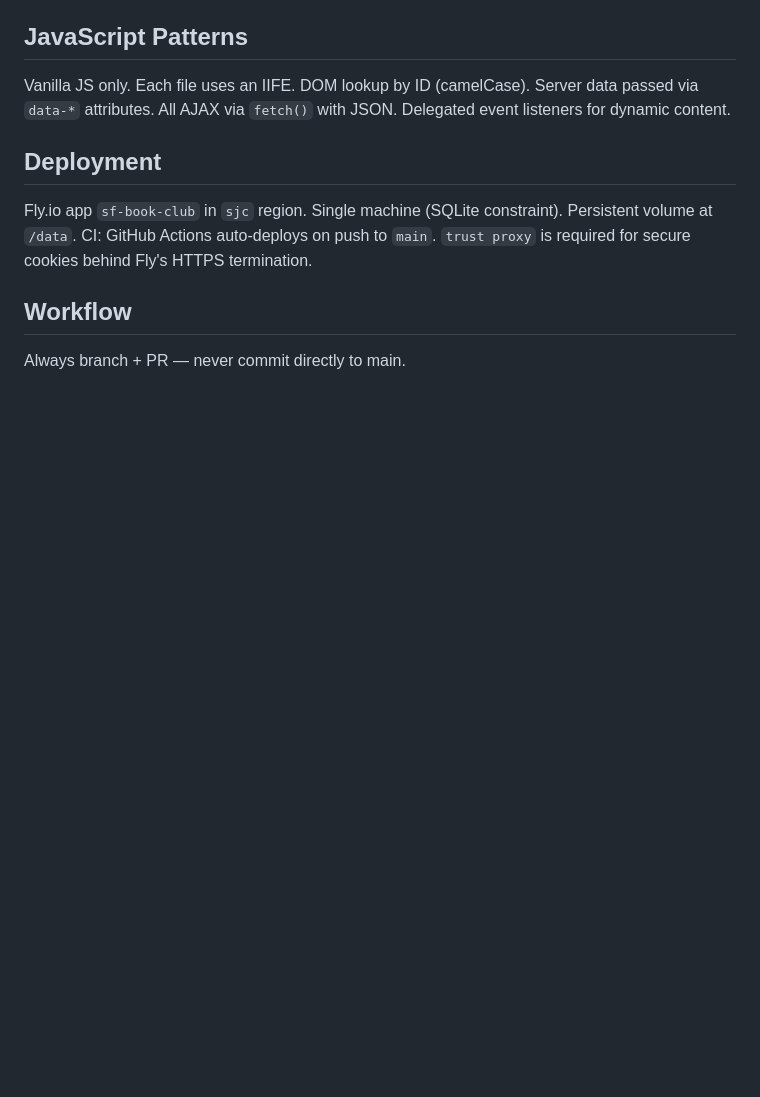
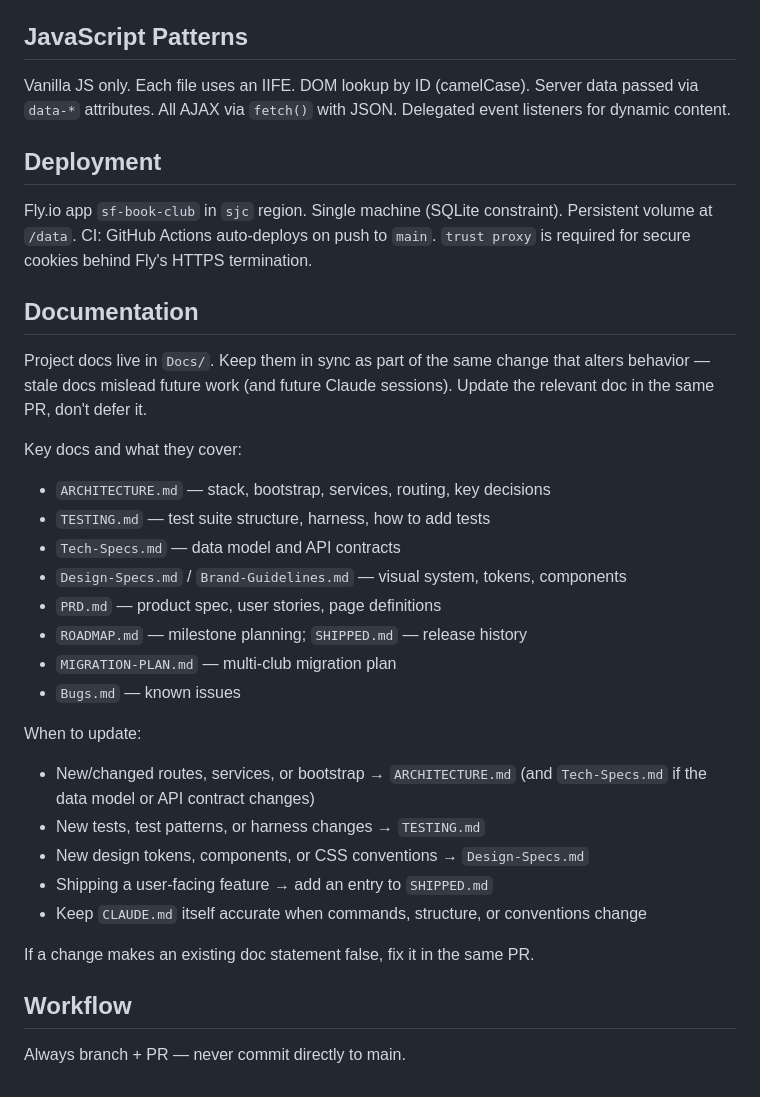
Before and after one commit to johnwaynehill/sfbc, a Markdown page: CLAUDE.md, the part around the change. Rendered like a GitHub page; blank space fills up the shorter version.

Commit message:
docs: add Docs-folder maintenance guidance to CLAUDE.md
List the key docs in Docs/ and when to update each, with the rule that
docs are kept in sync in the same PR as the behavior change.

Co-Authored-By: Claude Opus 4.8 <noreply@anthropic.com>

```diff
--- a/CLAUDE.md
+++ b/CLAUDE.md
@@ -60,6 +60,29 @@ Vanilla JS only. Each file uses an IIFE. DOM lookup by ID (camelCase). Server da
 
 Fly.io app `sf-book-club` in `sjc` region. Single machine (SQLite constraint). Persistent volume at `/data`. CI: GitHub Actions auto-deploys on push to `main`. `trust proxy` is required for secure cookies behind Fly's HTTPS termination.
 
+## Documentation
+
+Project docs live in `Docs/`. Keep them in sync as part of the same change that alters behavior — stale docs mislead future work (and future Claude sessions). Update the relevant doc in the same PR, don't defer it.
+
+Key docs and what they cover:
+- `ARCHITECTURE.md` — stack, bootstrap, services, routing, key decisions
+- `TESTING.md` — test suite structure, harness, how to add tests
+- `Tech-Specs.md` — data model and API contracts
+- `Design-Specs.md` / `Brand-Guidelines.md` — visual system, tokens, components
+- `PRD.md` — product spec, user stories, page definitions
+- `ROADMAP.md` — milestone planning; `SHIPPED.md` — release history
+- `MIGRATION-PLAN.md` — multi-club migration plan
+- `Bugs.md` — known issues
+
+When to update:
+- New/changed routes, services, or bootstrap → `ARCHITECTURE.md` (and `Tech-Specs.md` if the data model or API contract changes)
+- New tests, test patterns, or harness changes → `TESTING.md`
+- New design tokens, components, or CSS conventions → `Design-Specs.md`
+- Shipping a user-facing feature → add an entry to `SHIPPED.md`
+- Keep `CLAUDE.md` itself accurate when commands, structure, or conventions change
+
+If a change makes an existing doc statement false, fix it in the same PR.
+
 ## Workflow
 
 Always branch + PR — never commit directly to main.
```
